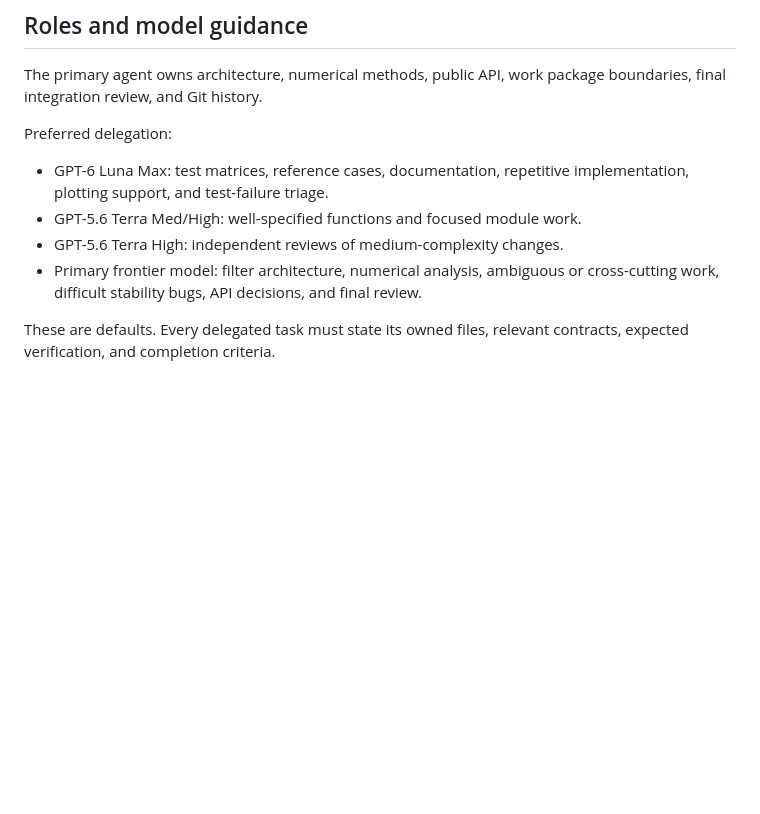
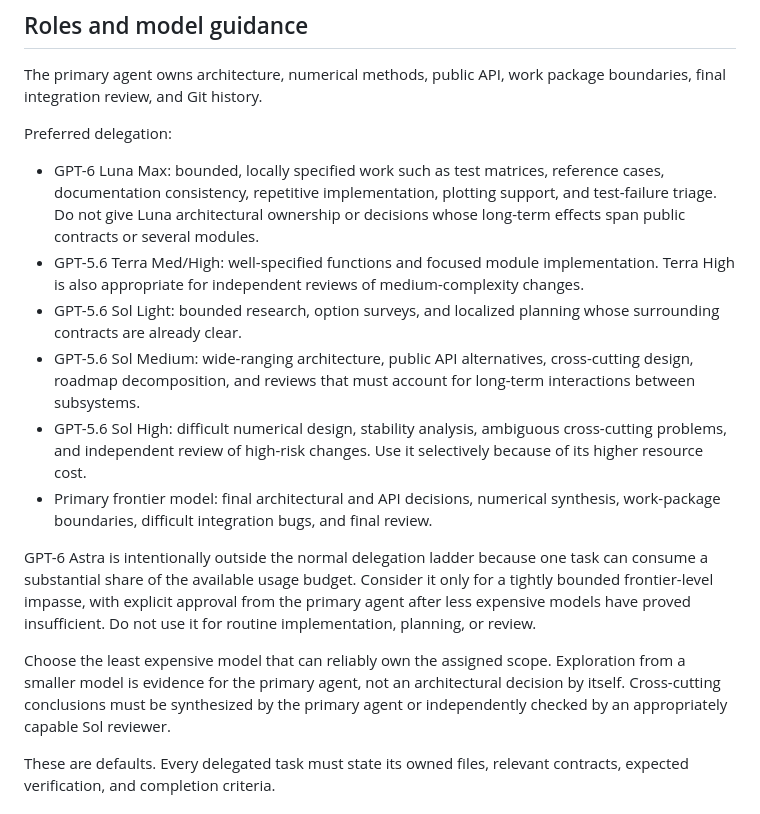
Before and after one commit to YagoMello/ssfilt, a Markdown page: AGENTS.md, the part around the change. Rendered like a GitHub page; blank space fills up the shorter version.

Commit message:
docs: refine agent model guidance

```diff
--- a/AGENTS.md
+++ b/AGENTS.md
@@ -31,13 +31,37 @@ package boundaries, final integration review, and Git history.
 
 Preferred delegation:
 
-- GPT-6 Luna Max: test matrices, reference cases, documentation, repetitive
-  implementation, plotting support, and test-failure triage.
-- GPT-5.6 Terra Med/High: well-specified functions and focused module work.
-- GPT-5.6 Terra High: independent reviews of medium-complexity changes.
-- Primary frontier model: filter architecture, numerical analysis, ambiguous
-  or cross-cutting work, difficult stability bugs, API decisions, and final
+- GPT-6 Luna Max: bounded, locally specified work such as test matrices,
+  reference cases, documentation consistency, repetitive implementation,
+  plotting support, and test-failure triage. Do not give Luna architectural
+  ownership or decisions whose long-term effects span public contracts or
+  several modules.
+- GPT-5.6 Terra Med/High: well-specified functions and focused module
+  implementation. Terra High is also appropriate for independent reviews of
+  medium-complexity changes.
+- GPT-5.6 Sol Light: bounded research, option surveys, and localized planning
+  whose surrounding contracts are already clear.
+- GPT-5.6 Sol Medium: wide-ranging architecture, public API alternatives,
+  cross-cutting design, roadmap decomposition, and reviews that must account
+  for long-term interactions between subsystems.
+- GPT-5.6 Sol High: difficult numerical design, stability analysis, ambiguous
+  cross-cutting problems, and independent review of high-risk changes. Use it
+  selectively because of its higher resource cost.
+- Primary frontier model: final architectural and API decisions, numerical
+  synthesis, work-package boundaries, difficult integration bugs, and final
   review.
+
+GPT-6 Astra is intentionally outside the normal delegation ladder because one
+task can consume a substantial share of the available usage budget. Consider
+it only for a tightly bounded frontier-level impasse, with explicit approval
+from the primary agent after less expensive models have proved insufficient.
+Do not use it for routine implementation, planning, or review.
+
+Choose the least expensive model that can reliably own the assigned scope.
+Exploration from a smaller model is evidence for the primary agent, not an
+architectural decision by itself. Cross-cutting conclusions must be synthesized
+by the primary agent or independently checked by an appropriately capable Sol
+reviewer.
 
 These are defaults. Every delegated task must state its owned files, relevant
 contracts, expected verification, and completion criteria.
```
